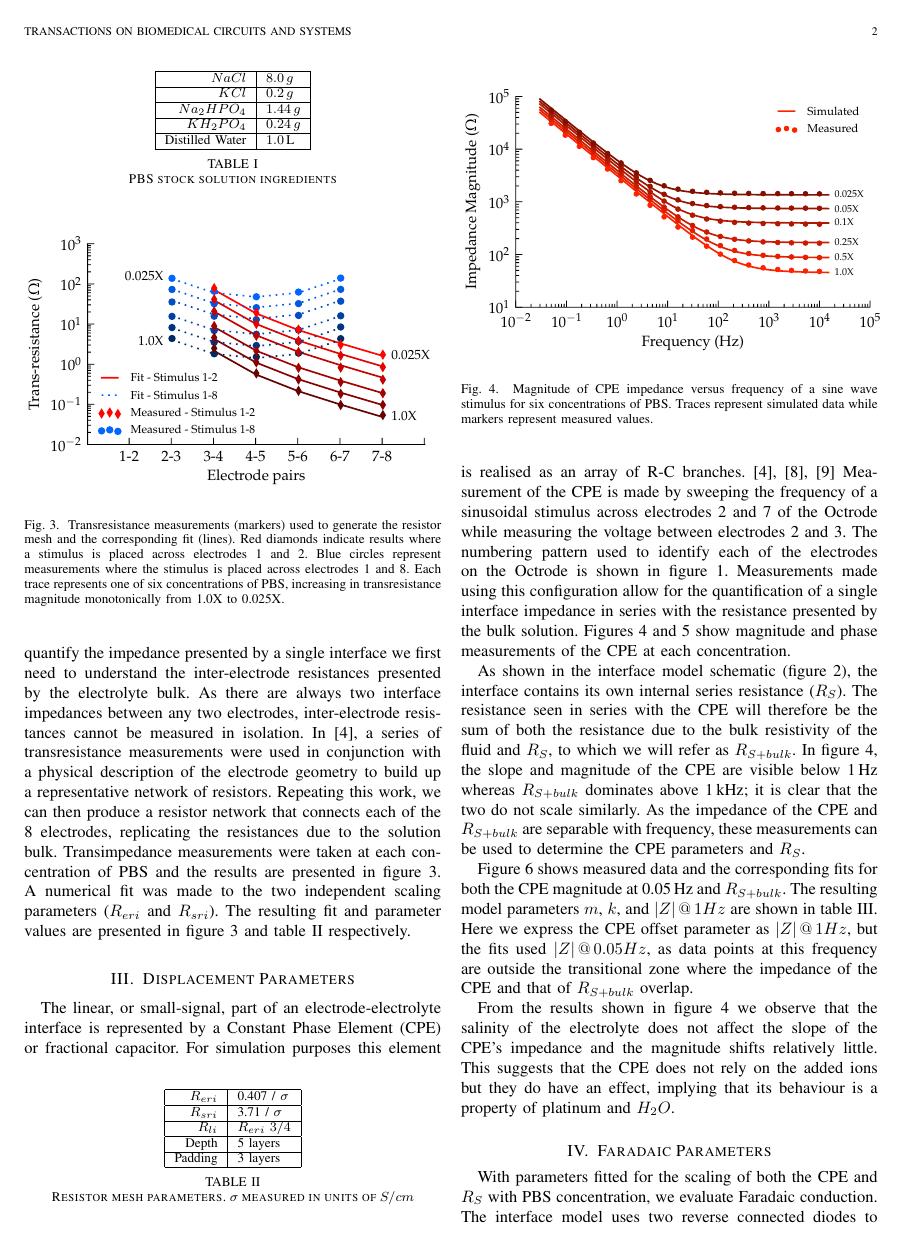
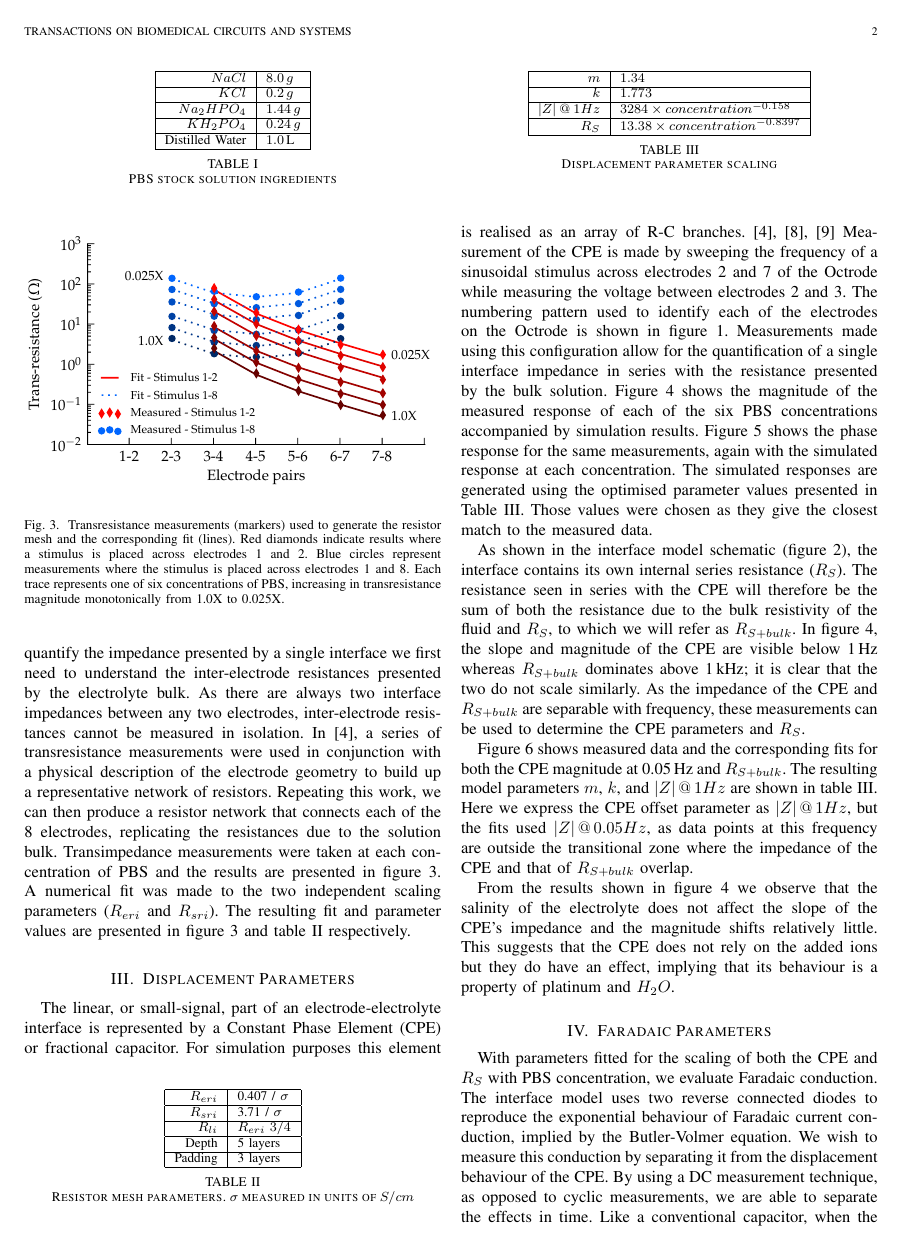
Before and after one commit to MarkHedleyJones/paper_interfaceModelScaling, a LaTeX paper (paper.tex): page 2 of 9. Compiled offline with pdfLaTeX.

Commit message:
Item: 6 - Edited paper to include a clearer reference to Figure 5

```diff
--- a/paper.tex
+++ b/paper.tex
@@ -115,7 +115,7 @@ A numerical fit was made to the two independent scaling parameters ($R_{eri}$ an
 \section{Displacement Parameters}
 The linear, or small-signal, part of an electrode-electrolyte interface is represented by a Constant Phase Element (CPE) or fractional capacitor. For simulation purposes this element is realised as an array of R-C branches.~\cite{ScottSingle2013,Morrison59,Elwakil10} Measurement of the CPE is made by sweeping the frequency of a sinusoidal stimulus across electrodes 2 and 7 of the Octrode while measuring the voltage between electrodes 2 and 3. The numbering pattern used to identify each of the electrodes on the Octrode is shown in figure~\ref{fig:octrode}.
 Measurements made using this configuration allow for the quantification of a single interface impedance in series with the resistance presented by the bulk solution.
-Figures~\ref{fig:CPE_Magnitude} and~\ref{fig:CPE_Phase} show magnitude and phase measurements of the CPE at each concentration.
+Figure~\ref{fig:CPE_Magnitude} shows the magnitude of the measured response of each of the six PBS concentrations accompanied by simulation results. Figure~\ref{fig:CPE_Phase} shows the phase response for the same measurements, again with the simulated response at each concentration. The simulated responses are generated using the optimised parameter values presented in Table~\ref{tab:CPEparams}. Those values were chosen as they give the closest match to the measured data.
 
 As shown in the interface model schematic (figure~\ref{fig:schematic}), the interface contains its own internal series resistance ($R_{S}$). The resistance seen in series with the CPE will therefore be the sum of both the resistance due to the bulk resistivity of the fluid and $R_{S}$, to which we will refer as $R_{S+bulk}$.
 In figure~\ref{fig:CPE_Magnitude}, the slope and magnitude of the CPE are visible below 1\thinspace Hz whereas $R_{S+bulk}$  dominates above 1\thinspace kHz; it is clear that the two do not scale similarly.
```
